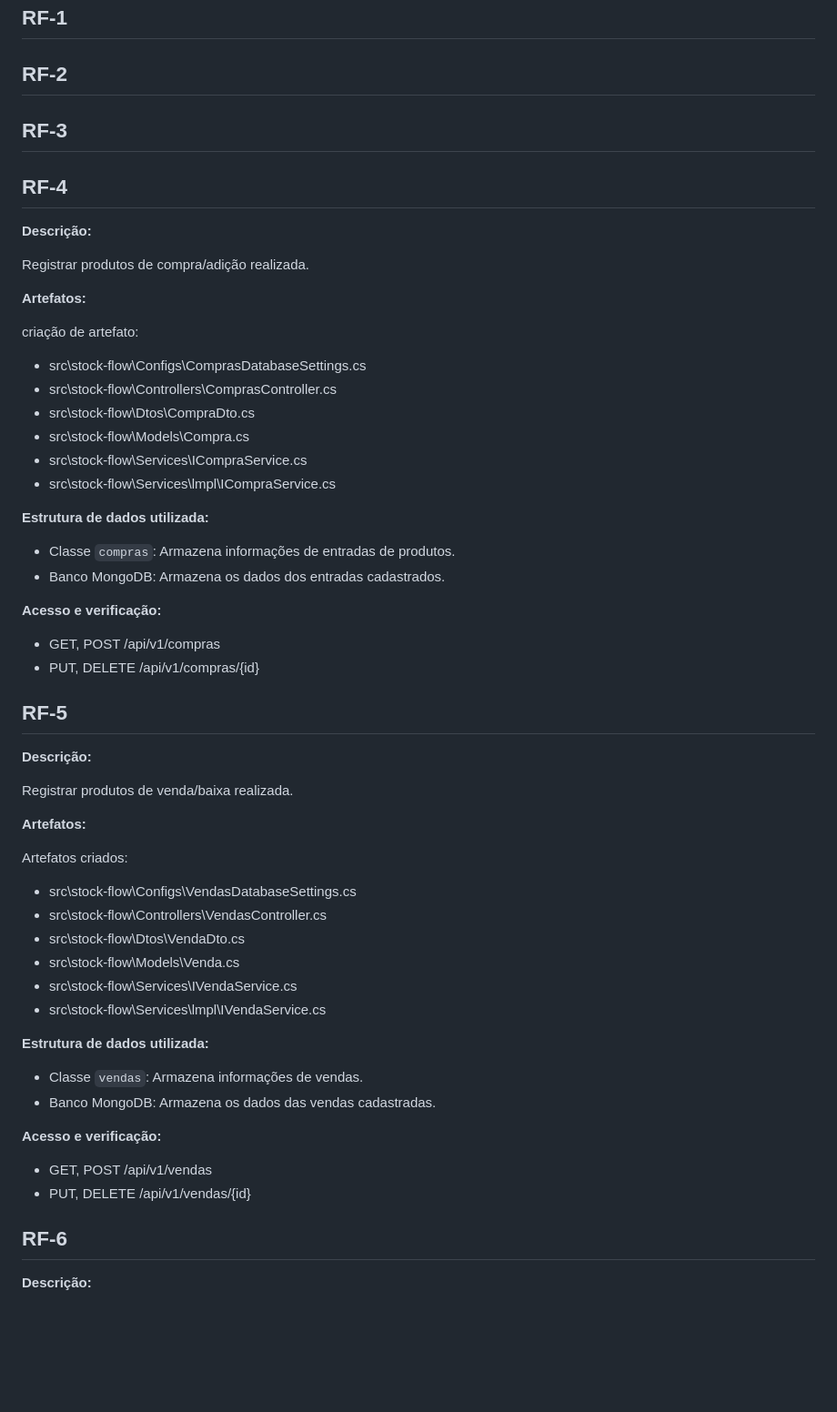
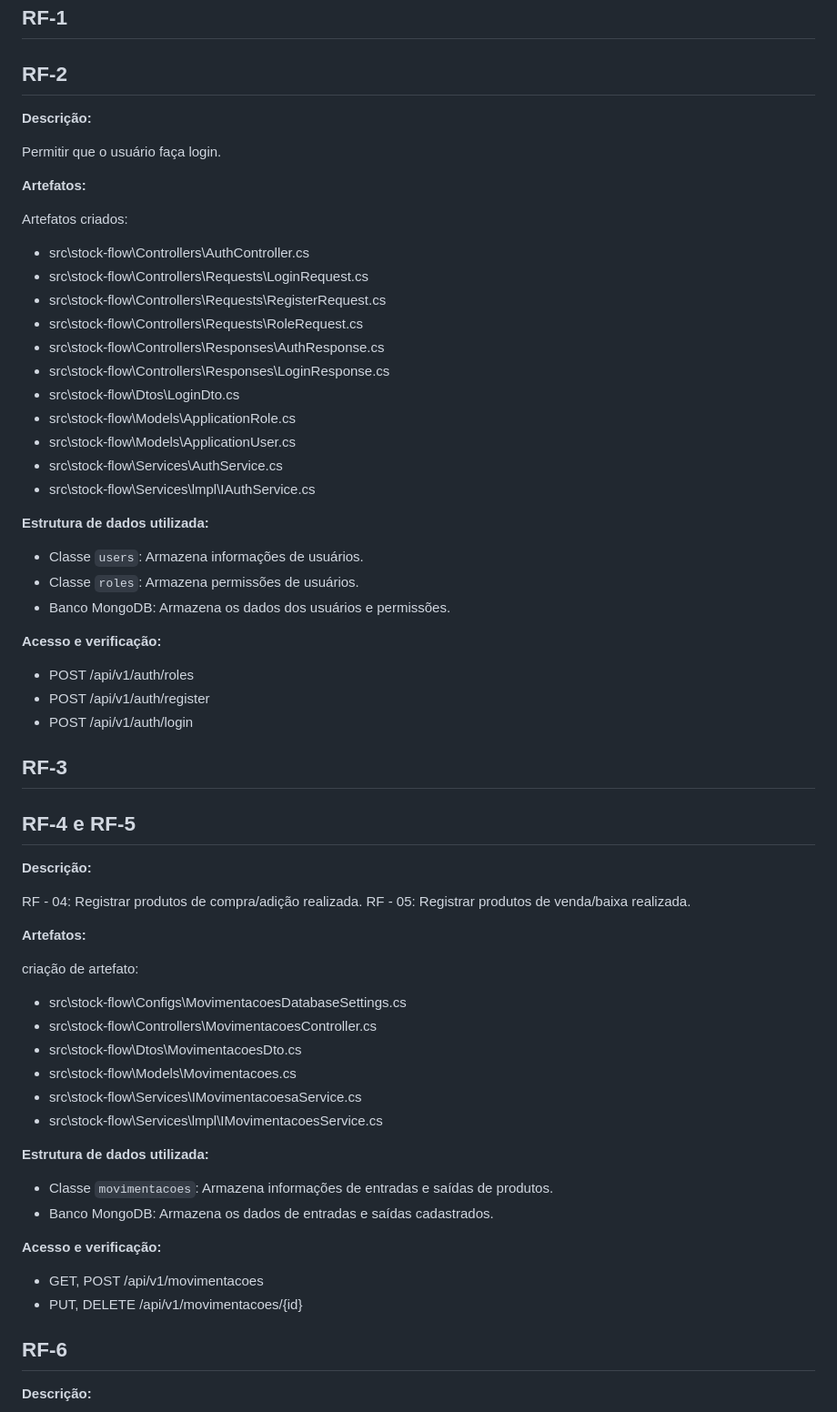
Before and after one commit to ICEI-PUC-Minas-PMV-ADS/pmv-ads-2024-1-e4-proj-infra-t1-pmv-ads-2024-1-e4-projcontroledeestoque, a Markdown page: docs/07-Programação de Funcionalidades.md, the part around the change. Shown at 91% size. Drawn GitHub-style; blank space fills up the shorter version.

Commit message:
update funcionalidades

```diff
--- a/docs/07-Programação de Funcionalidades.md
+++ b/docs/07-Programação de Funcionalidades.md
@@ -7,64 +7,71 @@ Implementação do sistema descritas por meio dos requisitos funcionais e/ou nã
 
 ## RF-2
 
+**Descrição:**
+
+Permitir que o usuário faça login.
+
+**Artefatos:**
+
+Artefatos criados:
+
+- src\stock-flow\Controllers\AuthController.cs
+- src\stock-flow\Controllers\Requests\LoginRequest.cs
+- src\stock-flow\Controllers\Requests\RegisterRequest.cs
+- src\stock-flow\Controllers\Requests\RoleRequest.cs
+- src\stock-flow\Controllers\Responses\AuthResponse.cs
+- src\stock-flow\Controllers\Responses\LoginResponse.cs
+- src\stock-flow\Dtos\LoginDto.cs
+- src\stock-flow\Models\ApplicationRole.cs
+- src\stock-flow\Models\ApplicationUser.cs
+- src\stock-flow\Services\AuthService.cs
+- src\stock-flow\Services\lmpl\IAuthService.cs
+
+
+**Estrutura de dados utilizada:**
+
+- Classe `users`: Armazena informações de usuários.
+- Classe `roles`: Armazena permissões de usuários.
+- Banco MongoDB: Armazena os dados dos usuários e permissões.
+
+
+**Acesso e verificação:**
+
+- POST /api/v1/auth/roles
+- POST /api/v1/auth/register
+- POST /api/v1/auth/login
+
 ## RF-3
 
-## RF-4
+## RF-4 e RF-5
 
 **Descrição:**
 
-Registrar produtos de compra/adição realizada.
+RF - 04: Registrar produtos de compra/adição realizada.
+RF - 05: Registrar produtos de venda/baixa realizada.
 
 
 **Artefatos:**
 
 criação de artefato:
 
-- src\stock-flow\Configs\ComprasDatabaseSettings.cs
-- src\stock-flow\Controllers\ComprasController.cs
-- src\stock-flow\Dtos\CompraDto.cs
-- src\stock-flow\Models\Compra.cs
-- src\stock-flow\Services\ICompraService.cs
-- src\stock-flow\Services\lmpl\ICompraService.cs
+- src\stock-flow\Configs\MovimentacoesDatabaseSettings.cs
+- src\stock-flow\Controllers\MovimentacoesController.cs
+- src\stock-flow\Dtos\MovimentacoesDto.cs
+- src\stock-flow\Models\Movimentacoes.cs
+- src\stock-flow\Services\IMovimentacoesaService.cs
+- src\stock-flow\Services\lmpl\IMovimentacoesService.cs
 
 **Estrutura de dados utilizada:**
 
-- Classe `compras`: Armazena informações de entradas de produtos.
-- Banco MongoDB: Armazena os dados dos entradas cadastrados.
+- Classe `movimentacoes`: Armazena informações de entradas e saídas de produtos.
+- Banco MongoDB: Armazena os dados de entradas e saídas cadastrados.
 
 
 **Acesso e verificação:**
 
-- GET, POST /api/v1/compras
-- PUT, DELETE /api/v1/compras/{id}
-
-## RF-5
-**Descrição:**
-
-Registrar produtos de venda/baixa realizada.
-
-**Artefatos:**
-
-Artefatos criados:
-
-- src\stock-flow\Configs\VendasDatabaseSettings.cs
-- src\stock-flow\Controllers\VendasController.cs
-- src\stock-flow\Dtos\VendaDto.cs
-- src\stock-flow\Models\Venda.cs
-- src\stock-flow\Services\IVendaService.cs
-- src\stock-flow\Services\lmpl\IVendaService.cs
-
-
-**Estrutura de dados utilizada:**
-
-- Classe `vendas`: Armazena informações de vendas.
-- Banco MongoDB: Armazena os dados das vendas cadastradas.
-
-
-**Acesso e verificação:**
-
-- GET, POST /api/v1/vendas
-- PUT, DELETE /api/v1/vendas/{id}
+- GET, POST /api/v1/movimentacoes
+- PUT, DELETE /api/v1/movimentacoes/{id}
 
 ## RF-6
 
```
